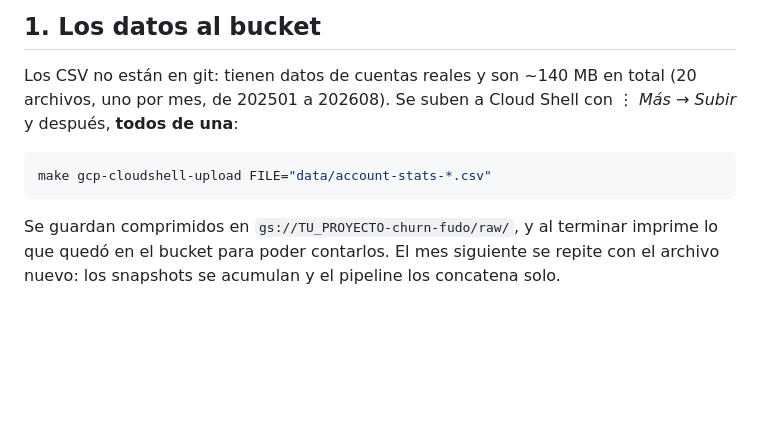
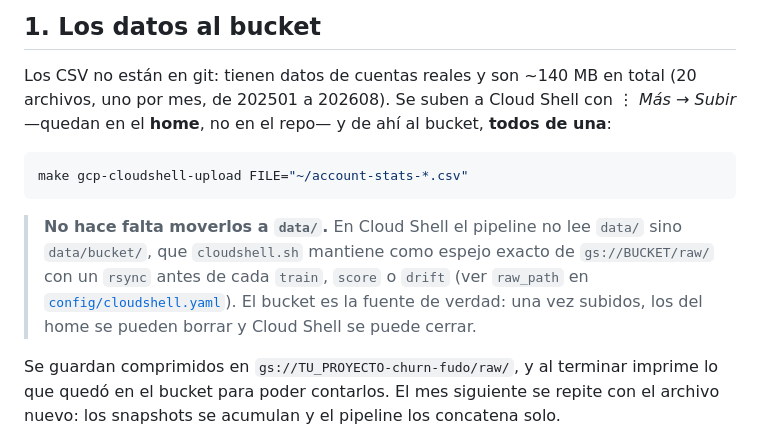
Before and after one commit to nicodanke/mlops-churn-predictor-fudo, a Markdown page: deploy/runbook.md, the part around the change. Drawn GitHub-style; blank space fills up the shorter version.

Commit message:
chore: update docs

````diff
--- a/deploy/runbook.md
+++ b/deploy/runbook.md
@@ -27,12 +27,18 @@ librerías que usa la imagen del pipeline (`poetry.lock`).
 ## 1. Los datos al bucket
 
 Los CSV no están en git: tienen datos de cuentas reales y son ~140 MB en total (20
-archivos, uno por mes, de 202501 a 202608). Se suben a Cloud Shell con *⋮ Más → Subir* y
-después, **todos de una**:
+archivos, uno por mes, de 202501 a 202608). Se suben a Cloud Shell con *⋮ Más → Subir*
+—quedan en el **home**, no en el repo— y de ahí al bucket, **todos de una**:
 
 ```bash
-make gcp-cloudshell-upload FILE="data/account-stats-*.csv"
+make gcp-cloudshell-upload FILE="~/account-stats-*.csv"
 ```
+
+> **No hace falta moverlos a `data/`.** En Cloud Shell el pipeline no lee `data/` sino
+> `data/bucket/`, que `cloudshell.sh` mantiene como espejo exacto de `gs://BUCKET/raw/`
+> con un `rsync` antes de cada `train`, `score` o `drift` (ver `raw_path` en
+> [`config/cloudshell.yaml`](../config/cloudshell.yaml)). El bucket es la fuente de
+> verdad: una vez subidos, los del home se pueden borrar y Cloud Shell se puede cerrar.
 
 Se guardan comprimidos en `gs://TU_PROYECTO-churn-fudo/raw/`, y al terminar imprime lo que
 quedó en el bucket para poder contarlos. El mes siguiente se repite con el archivo nuevo:
````
Also changed, not shown: deploy/README.md (+1 -1 lines).
